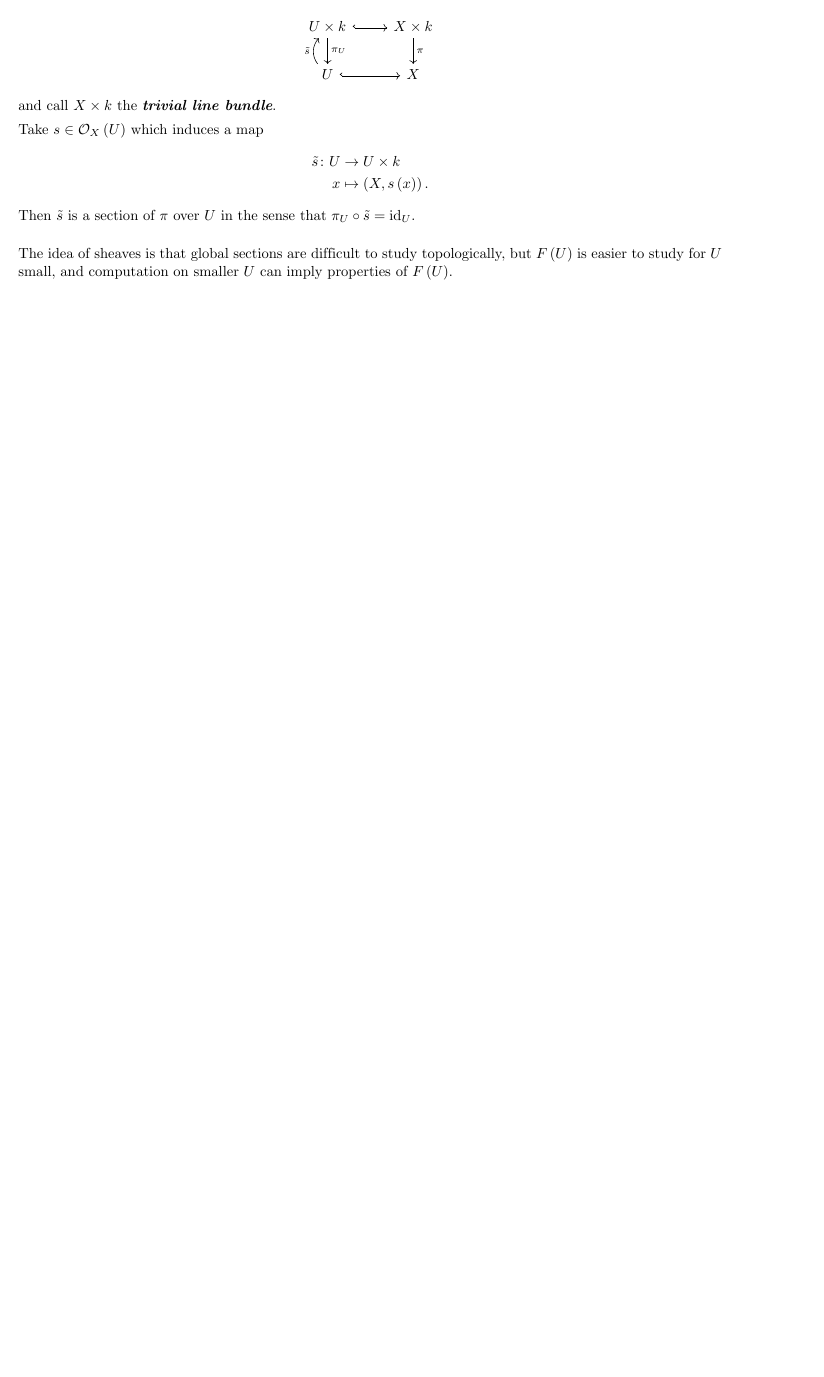
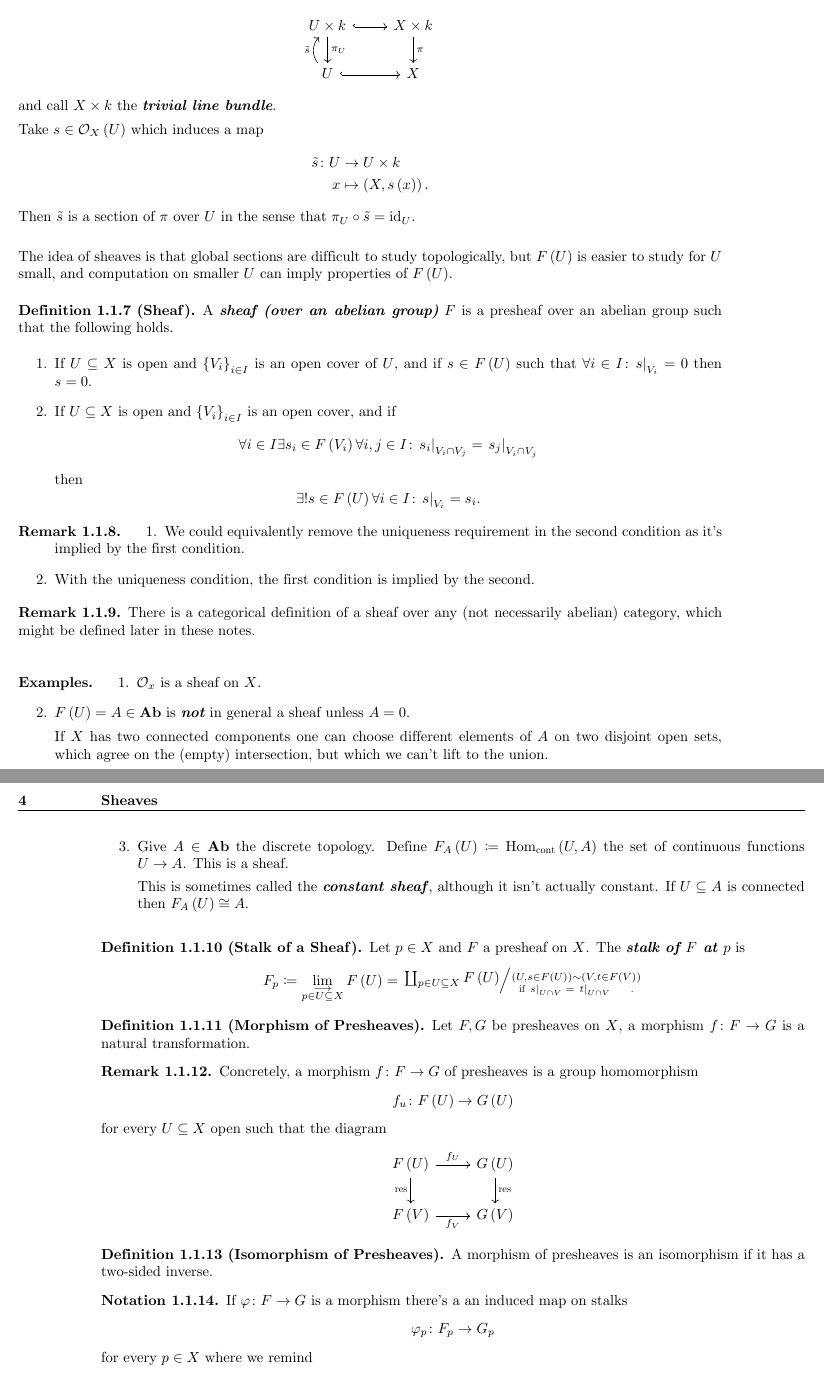
Before and after one commit to alan-sorani/algebraic-geometry, a LaTeX book (lectures/algebraic geometry.tex): part of page 7 of 7 before the commit and two parts of pages 7 and 8 of 8 after it, the two joined at a grey line, cut so that both start at the same text, the shorter picture padded with empty space. The pictures show the PDF file lectures/algebraic geometry.pdf that the author committed with the source.

Commit message:
updated 2nd hour

```diff
--- a/lectures/algebraic geometry.tex
+++ b/lectures/algebraic geometry.tex
@@ -195,4 +195,97 @@ in the sense that $\pi_U \circ \tilde{s} = \id_U$.
 
 The idea of sheaves is that global sections are difficult to study topologically, but $F\prs{U}$ is easier to study for $U$ small, and computation on smaller $U$ can imply properties of $F\prs{U}$.
 
+\begin{definition}[Sheaf]
+A \stress{sheaf (over an abelian group)} $F$ is a presheaf over an abelian group such that the following holds.
+\begin{enumerate}
+\item If $U \subseteq X$ is open and $\set{V_i}_{i \in I}$ is an open cover of $U$, and if $s \in F\prs{U}$ such that $\forall i \in I \colon \rest{s}{V_i} = 0$ then $s = 0$.
+\item If $U \subseteq X$ is open and $\set{V_i}_{i \in I}$ is an open cover, and if \[\forall i \in I \exists s_i \in F\prs{V_i} \forall i,j \in I \colon \rest{s_i}{V_i \cap V_j} = \rest{s_j}{V_i \cap V_j}\]
+then
+\[\exists ! s \in F\prs{U} \forall i \in I \colon \rest{s}{V_i} = s_i \text{.}\]
+\end{enumerate}
+\end{definition}
 
+\begin{remark}
+\begin{enumerate}
+\item
+We could equivalently remove the uniqueness requirement in the second condition as it's implied by the first condition.
+\item
+With the uniqueness condition, the first condition is implied by the second.
+\end{enumerate}
+\end{remark}
+
+\begin{remark}
+There is a categorical definition of a sheaf over any (not necessarily abelian) category, which might be defined later in these notes.
+\end{remark}
+
+\begin{examples}
+\begin{enumerate}
+\item $\Oo_x$ is a sheaf on $X$.
+\item $F\prs{U} = A \in \Ab$ is \stress{not} in general a sheaf unless $A = 0$.
+
+If $X$ has two connected components one can choose different elements of $A$ on two disjoint open sets, which agree on the (empty) intersection, but which we can't lift to the union.
+\item Give $A \in \Ab$ the discrete topology.
+Define $F_A\prs{U} \ceq \hom_{\mrm{cont}}\prs{U,A}$ the set of continuous functions $U \to A$.
+This is a sheaf.
+
+This is sometimes called the \stress{constant sheaf}, although it isn't actually constant.
+If $U \subseteq A$ is connected then $F_A\prs{U} \cong A$.
+\end{enumerate}
+\end{examples}
+
+\begin{definition}[Stalk of a Sheaf]
+Let $p \in X$ and $F$ a presheaf on $X$.
+The \stress{stalk of $F$ at $p$} is
+\[F_p \ceq \lim_{\substack{\longrightarrow \\ p \in U \subseteq X}} F\prs{U} = \quot{\coprod_{p \in U \subseteq X} F\prs{U}}{\substack{\prs{U, s \in F\prs{U}} \sim \prs{V, t \in F\prs{V}} \\ \text{if $\rest{s}{U \cap V} = \rest{t}{U \cap V}$} \hphantom{lala}\text{.}}} \]
+\end{definition}
+
+\begin{definition}[Morphism of Presheaves]
+Let $F,G$ be presheaves on $X$, a morphism $f \colon F \to G$ is a natural transformation.
+\end{definition}
+
+\begin{remark}
+Concretely, a morphism $f \colon F \to G$ of presheaves is a group homomorphism
+\[f_u \colon F\prs{U} \to G\prs{U}\]
+for every $U \subseteq X$ open such that the diagram
+\[
+\begin{tikzcd}
+F\prs{U} \arrow[r, "f_U"] \arrow[d, "\mrm{res}", swap] & G\prs{U}\arrow[d, "\mrm{res}"] \\
+F\prs{V} \arrow[r, "f_V", swap] & G\prs{V}
+\end{tikzcd}
+\]
+\end{remark}
+
+\begin{definition}[Isomorphism of Presheaves]
+A morphism of presheaves is an isomorphism if it has a two-sided inverse.
+\end{definition}
+
+\begin{notation}
+If $\phi \colon F \to G$ is a morphism there's a an induced map on stalks
+\begin{align*}
+\phi_p \colon F_p \to G_p
+\end{align*}
+for every $p \in X$ where we remind
+\begin{align*}
+F_p &= \lim_{\substack{\longrightarrow \\ p \in U}} F\prs{U} \\
+G_p &= \lim_{\substack{\longrightarrow \\ p \in U}} G\prs{U} \text{.}
+\end{align*}
+\end{notation}
+
+\begin{definition}[Morphism of Sheaves]
+A morphism of sheaves is a morphism between the respective presheaves.
+\end{definition}
+
+\begin{remark}
+The above implies that presheaves over $X$ are a full subcategory of sheaves over $X$.
+\end{remark}
+
+\begin{proposition}
+Let $\phi \colon F \to G$ be a morphism of sheaves.
+Then $\phi$ is an isomorphism iff $\phi_p$ is an isomorphism for every $P \in X$.
+\end{proposition}
+
+\begin{remark}
+The above does \stress{not} say that $F \cong G$ iff $F_p \cong G_p$ for every $p \in X$.
+
+This isn't true.
+\end{remark}
@@ -198,0 +296,2 @@ The idea of sheaves is that global sections are difficult to study topologically
+\item[$\Leftarrow$:]
+\begin{description}
@@ -199,3 +303,17 @@ The idea of sheaves is that global sections are difficult to study topologically
+\begin{tikzcd}
+F\prs{U} \arrow[r, "\phi"] \arrow[d] & G\prs{U} \arrow[d] \\
+F_p \arrow[r, swap, "\phi_p"] & G_p
+\end{tikzcd}
+\]
+$\phi_p\prs{s_p} = 0$ implies by injectivity $s_p = 0$. Then
+\[\exists p \in W_p \subseteq U \colon \rest{s}{W_p} = 0 \text{.}\]
+We can cover $U$ by these $\set{W_p}_{o \in U}$ is a cover over $U$ and by the first sheaf condition we get $s = 0$.
+\item[Surjectivity:]
+Next time.
+%TODO continue here
+\end{description}
+\end{description}
+\end{proof}
 
 \begin{comment}
 \begin{thebibliography}{2}
```
Also changed, not shown: lectures/algebraic geometry.pdf, lectures/algebraic geometry.tex (9 more changed lines), 4 other files.
